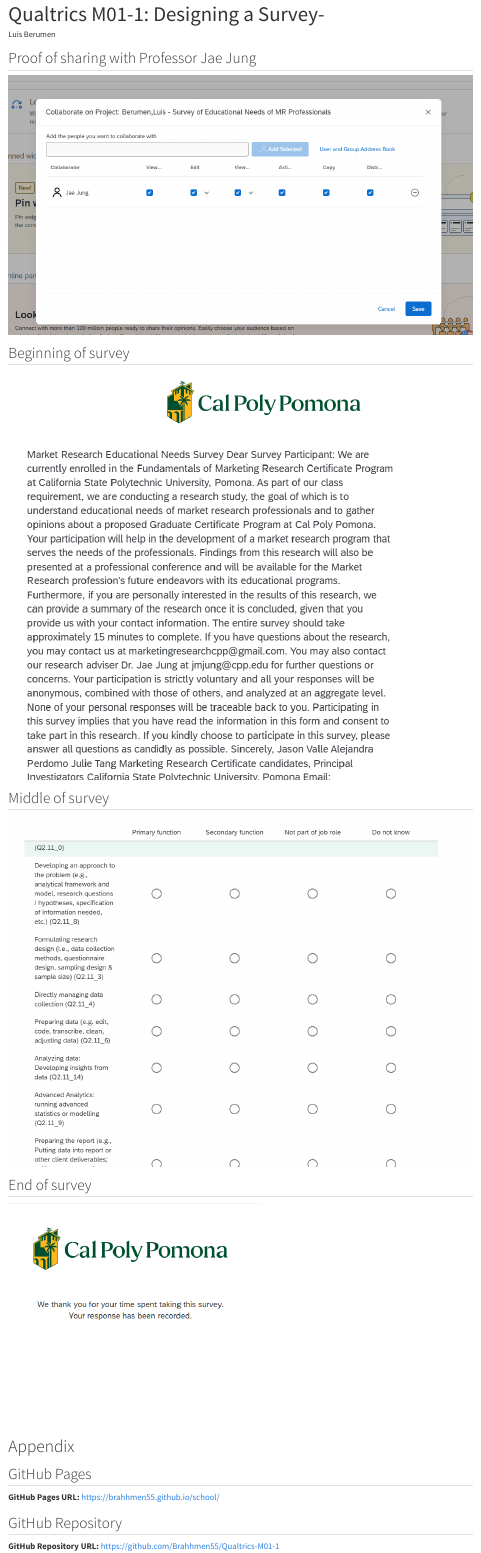
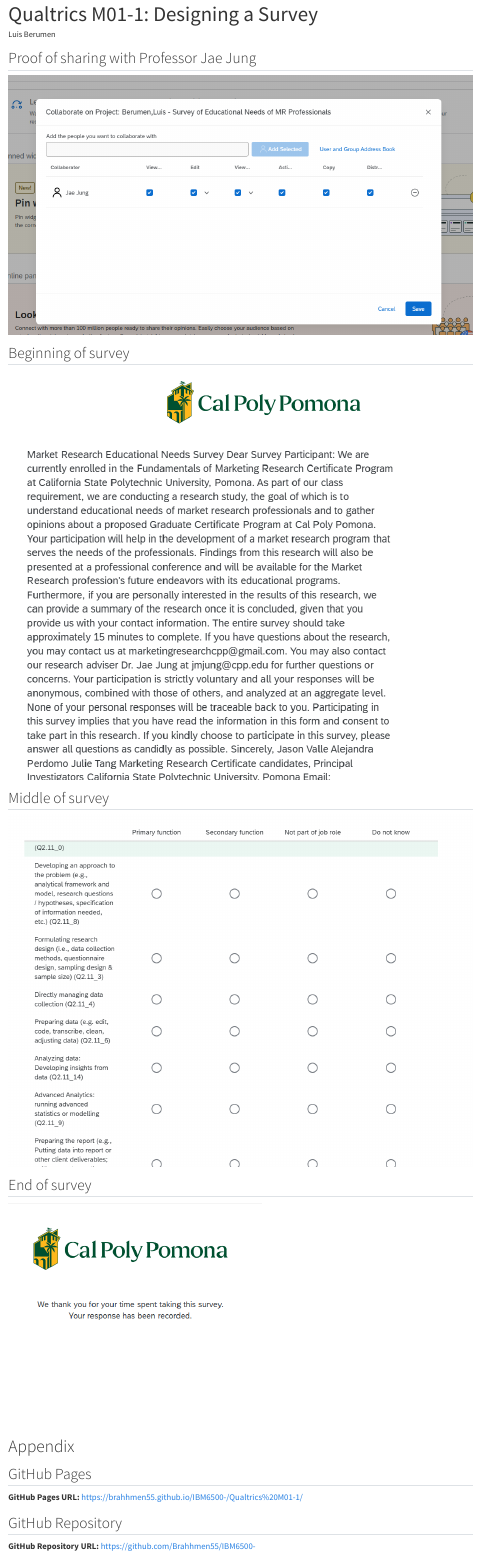
Before and after one commit to Brahhmen55/IBM6500-, a Quarto document (Qualtrics M01-1/Qualtrics M01-1_ Designing a Survey-.qmd): the page in a window 1100 px wide, from its top. Rendered offline with R 4.5, knitr and Pandoc in place of Quarto, with nearby package versions; the code chunks are not run, so their results and figures are left out.

Commit message:
update links

```diff
--- a/Qualtrics M01-1/Qualtrics M01-1_ Designing a Survey-.qmd
+++ b/Qualtrics M01-1/Qualtrics M01-1_ Designing a Survey-.qmd
@@ -28,8 +28,8 @@
 
 ## GitHub Pages
 
-**GitHub Pages URL:** <https://brahhmen55.github.io/school/>
+**GitHub Pages URL:** <https://brahhmen55.github.io/IBM6500-/Qualtrics%20M01-1/>
 
 ## GitHub Repository
 
-**GitHub Repository URL:** <https://github.com/Brahhmen55/Qualtrics-M01-1>
+**GitHub Repository URL:** <https://github.com/Brahhmen55/IBM6500->
```
Also changed, not shown: Qualtrics M01-1/index.html, Qualtrics M01-1/Qualtrics M01-1_ Designing a Survey-.qmd (2 more changed lines).
